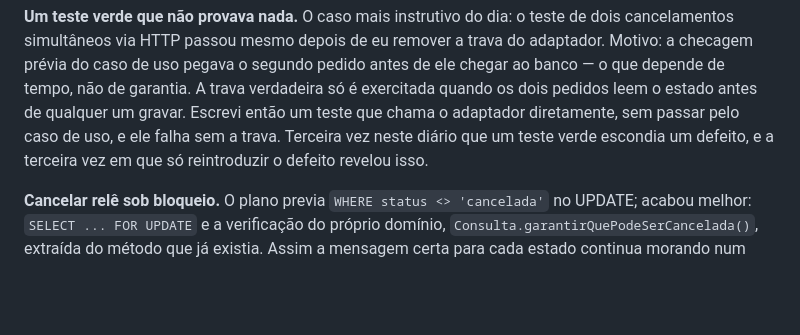
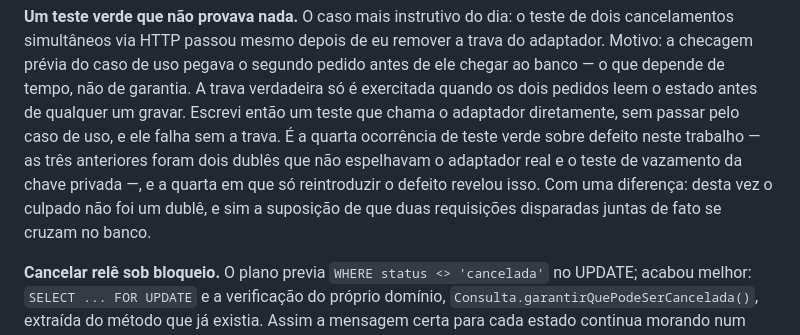
Before and after one commit to F-mesquita341/agendamento-clinico, a Markdown page: docs/diario.md, the part around the change. Drawn GitHub-style; blank space fills up the shorter version.

Commit message:
Corrige a contagem de testes verdes sobre defeito no diário
A entrada da Etapa 6 dizia "terceira vez", mas a terceira já estava registrada
na Etapa 5, no teste de vazamento da chave. Esta é a quarta — e a primeira cujo
culpado não foi um dublê.

Co-Authored-By: Claude Opus 5 <noreply@anthropic.com>

```diff
--- a/docs/diario.md
+++ b/docs/diario.md
@@ -544,9 +544,12 @@ trava do adaptador. Motivo: a checagem prévia do caso de uso pegava o segundo
 pedido antes de ele chegar ao banco — o que depende de tempo, não de garantia.
 A trava verdadeira só é exercitada quando os dois pedidos leem o estado antes de
 qualquer um gravar. Escrevi então um teste que chama o adaptador diretamente,
-sem passar pelo caso de uso, e ele falha sem a trava. Terceira vez neste diário
-que um teste verde escondia um defeito, e a terceira vez em que só reintroduzir
-o defeito revelou isso.
+sem passar pelo caso de uso, e ele falha sem a trava. É a quarta ocorrência de
+teste verde sobre defeito neste trabalho — as três anteriores foram dois dublês
+que não espelhavam o adaptador real e o teste de vazamento da chave privada —, e
+a quarta em que só reintroduzir o defeito revelou isso. Com uma diferença: desta
+vez o culpado não foi um dublê, e sim a suposição de que duas requisições
+disparadas juntas de fato se cruzam no banco.
 
 **Cancelar relê sob bloqueio.** O plano previa `WHERE status <> 'cancelada'` no
 UPDATE; acabou melhor: `SELECT ... FOR UPDATE` e a verificação do próprio
```
